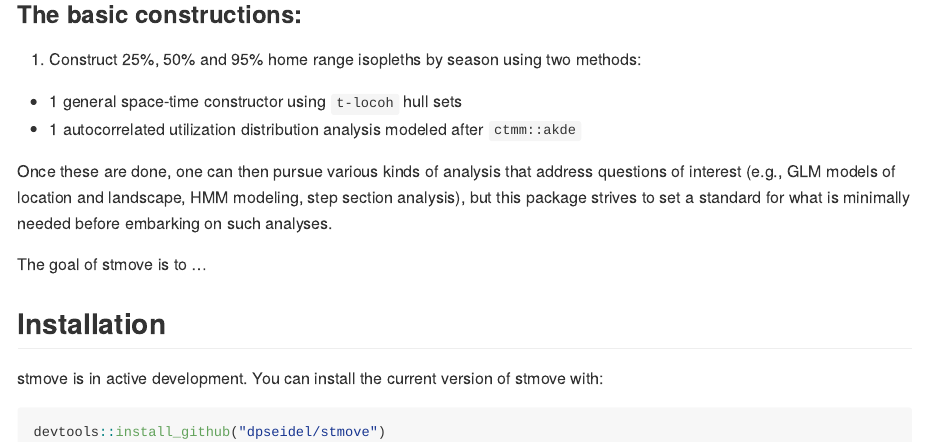
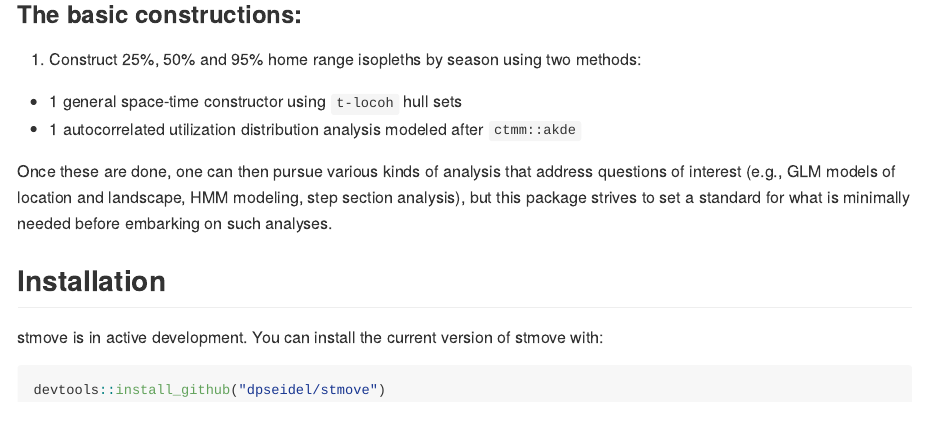
Before and after one commit to dpseidel/stmove, an R Markdown document (README.Rmd): the page in a window 1100 px wide, from 880 px down. The pictures show the output file README.md that the author committed with the source, drawn offline in the style of GitHub.

Commit message:
edit README

```diff
--- a/README.Rmd
+++ b/README.Rmd
@@ -42,8 +42,6 @@ The primary function of this package is `build_report` which, given a clean regu
 
 Once these are done, one can then pursue various kinds of analysis that address questions of interest (e.g., GLM models of location and landscape, HMM modeling, step section analysis), but this package strives to set a standard for what is minimally needed before embarking on such analyses.
 
-The goal of stmove is to ...
-
 ## Installation
 
 stmove is in active development. You can install the current version of stmove with:
```
Also changed, not shown: README.md.
